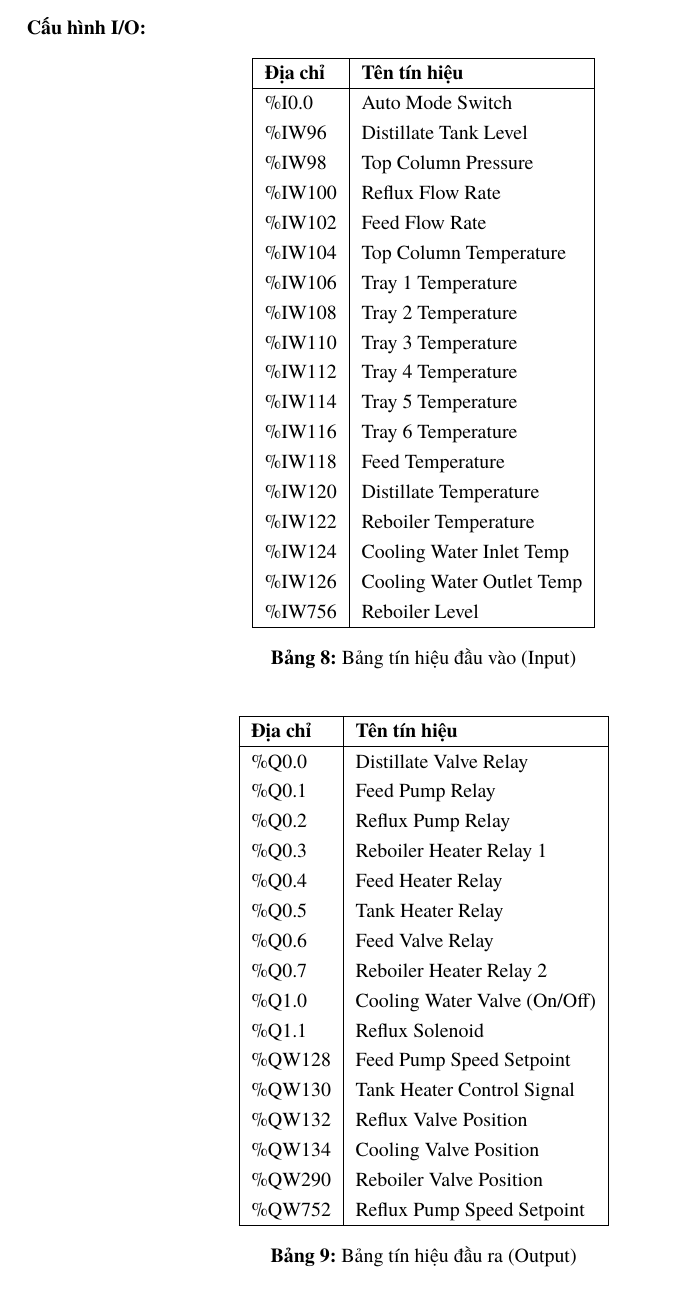
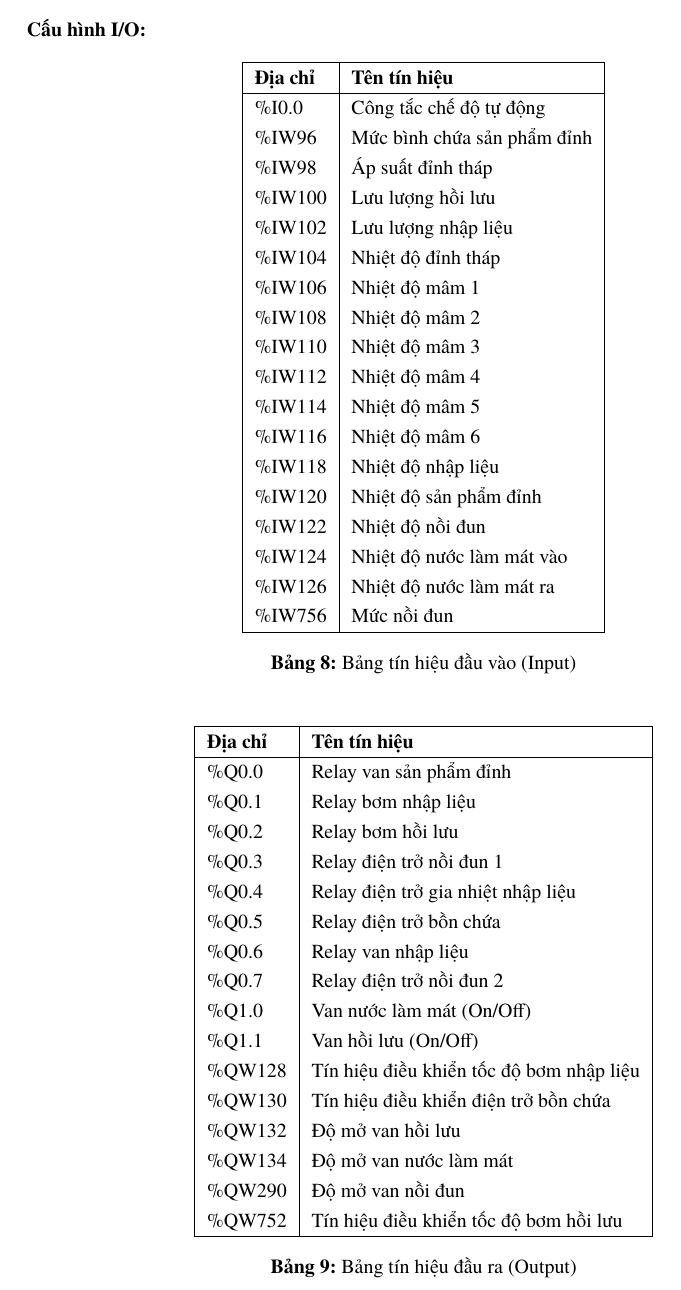
Before and after one commit to bowber/dacn, a LaTeX document (src/main.tex, which reads src/chapter3.tex): part of page 25 of 35, cut so that both start at the same text. Compiled offline with XeLaTeX.

Commit message:
Update input/output signal tables with Vietnamese terminology

```diff
--- a/src/chapter3.tex
+++ b/src/chapter3.tex
@@ -242,24 +242,24 @@ Hệ thống sử dụng PLC Siemens S7-1200 CPU 1214C làm bộ điều khiển
 \hline
 \textbf{Địa chỉ} & \textbf{Tên tín hiệu} \\
 \hline
-\%I0.0 & Auto Mode Switch \\
-\%IW96 & Distillate Tank Level \\
-\%IW98 & Top Column Pressure \\
-\%IW100 & Reflux Flow Rate \\
-\%IW102 & Feed Flow Rate \\
-\%IW104 & Top Column Temperature \\
-\%IW106 & Tray 1 Temperature \\
-\%IW108 & Tray 2 Temperature \\
-\%IW110 & Tray 3 Temperature \\
-\%IW112 & Tray 4 Temperature \\
-\%IW114 & Tray 5 Temperature \\
-\%IW116 & Tray 6 Temperature \\
-\%IW118 & Feed Temperature \\
-\%IW120 & Distillate Temperature \\
-\%IW122 & Reboiler Temperature \\
-\%IW124 & Cooling Water Inlet Temp \\
-\%IW126 & Cooling Water Outlet Temp \\
-\%IW756 & Reboiler Level \\
+\%I0.0 & Công tắc chế độ tự động \\
+\%IW96 & Mức bình chứa sản phẩm đỉnh \\
+\%IW98 & Áp suất đỉnh tháp \\
+\%IW100 & Lưu lượng hồi lưu \\
+\%IW102 & Lưu lượng nhập liệu \\
+\%IW104 & Nhiệt độ đỉnh tháp \\
+\%IW106 & Nhiệt độ mâm 1 \\
+\%IW108 & Nhiệt độ mâm 2 \\
+\%IW110 & Nhiệt độ mâm 3 \\
+\%IW112 & Nhiệt độ mâm 4 \\
+\%IW114 & Nhiệt độ mâm 5 \\
+\%IW116 & Nhiệt độ mâm 6 \\
+\%IW118 & Nhiệt độ nhập liệu \\
+\%IW120 & Nhiệt độ sản phẩm đỉnh \\
+\%IW122 & Nhiệt độ nồi đun \\
+\%IW124 & Nhiệt độ nước làm mát vào \\
+\%IW126 & Nhiệt độ nước làm mát ra \\
+\%IW756 & Mức nồi đun \\
 \hline
 \end{tabular}
 \caption{Bảng tín hiệu đầu vào (Input)}
@@ -272,22 +272,22 @@ Hệ thống sử dụng PLC Siemens S7-1200 CPU 1214C làm bộ điều khiển
 \hline
 \textbf{Địa chỉ} & \textbf{Tên tín hiệu} \\
 \hline
-\%Q0.0 & Distillate Valve Relay \\
-\%Q0.1 & Feed Pump Relay \\
-\%Q0.2 & Reflux Pump Relay \\
-\%Q0.3 & Reboiler Heater Relay 1 \\
-\%Q0.4 & Feed Heater Relay \\
-\%Q0.5 & Tank Heater Relay \\
-\%Q0.6 & Feed Valve Relay \\
-\%Q0.7 & Reboiler Heater Relay 2 \\
-\%Q1.0 & Cooling Water Valve (On/Off) \\
-\%Q1.1 & Reflux Solenoid \\
-\%QW128 & Feed Pump Speed Setpoint \\
-\%QW130 & Tank Heater Control Signal \\
-\%QW132 & Reflux Valve Position \\
-\%QW134 & Cooling Valve Position \\
-\%QW290 & Reboiler Valve Position \\
-\%QW752 & Reflux Pump Speed Setpoint \\
+\%Q0.0 & Relay van sản phẩm đỉnh \\
+\%Q0.1 & Relay bơm nhập liệu \\
+\%Q0.2 & Relay bơm hồi lưu \\
+\%Q0.3 & Relay điện trở nồi đun 1 \\
+\%Q0.4 & Relay điện trở gia nhiệt nhập liệu \\
+\%Q0.5 & Relay điện trở bồn chứa \\
+\%Q0.6 & Relay van nhập liệu \\
+\%Q0.7 & Relay điện trở nồi đun 2 \\
+\%Q1.0 & Van nước làm mát (On/Off) \\
+\%Q1.1 & Van hồi lưu (On/Off) \\
+\%QW128 & Tín hiệu điều khiển tốc độ bơm nhập liệu \\
+\%QW130 & Tín hiệu điều khiển điện trở bồn chứa \\
+\%QW132 & Độ mở van hồi lưu \\
+\%QW134 & Độ mở van nước làm mát \\
+\%QW290 & Độ mở van nồi đun \\
+\%QW752 & Tín hiệu điều khiển tốc độ bơm hồi lưu \\
 \hline
 \end{tabular}
 \caption{Bảng tín hiệu đầu ra (Output)}
```
Also changed, not shown: src/chapter3.tex (3 more changed lines).
